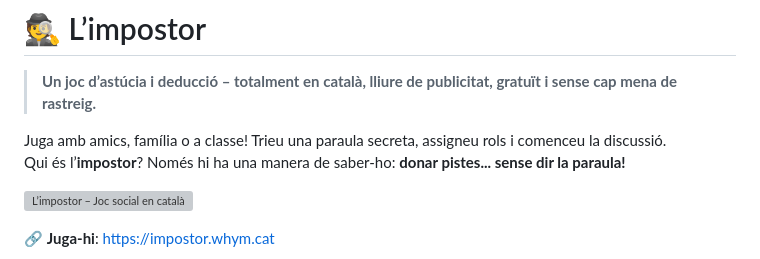
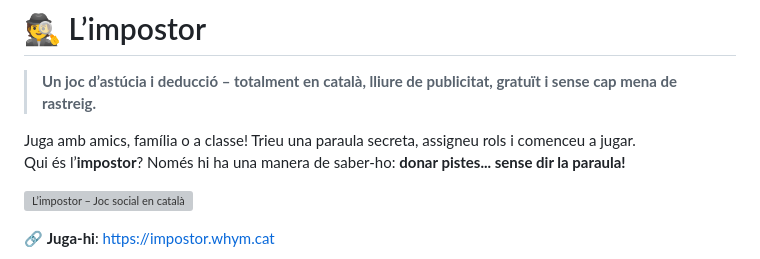
Before and after one commit to cesclo/impostor, a Markdown page: README.md, the part around the change. Drawn GitHub-style; grey boxes are pictures that could not be loaded.

```diff
--- a/README.md
+++ b/README.md
@@ -2,7 +2,7 @@
 
 > **Un joc d’astúcia i deducció – totalment en català, lliure de publicitat, gratuït i sense cap mena de rastreig.**
 
-Juga amb amics, família o a classe! Trieu una paraula secreta, assigneu rols i comenceu la discussió.
+Juga amb amics, família o a classe! Trieu una paraula secreta, assigneu rols i comenceu a jugar.
 Qui és l’**impostor**? Només hi ha una manera de saber-ho: **donar pistes... sense dir la paraula!**
 
 ![L’impostor – Joc social en català](https://impostor.whym.cat/social-preview.jpg)
```
